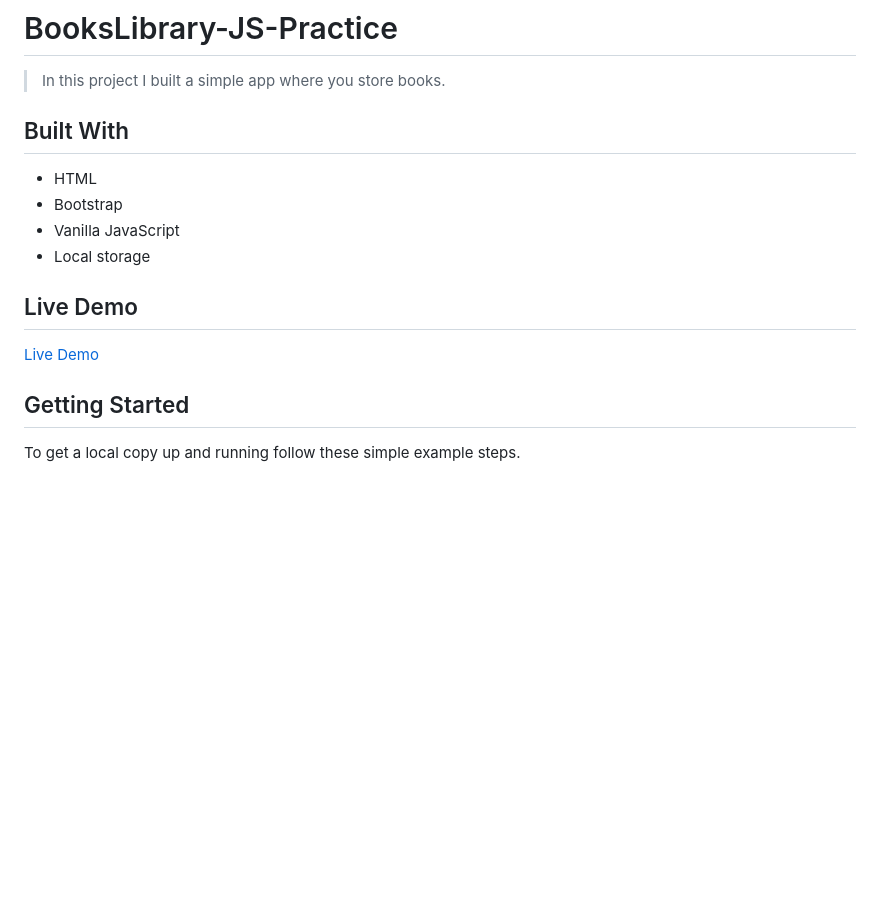
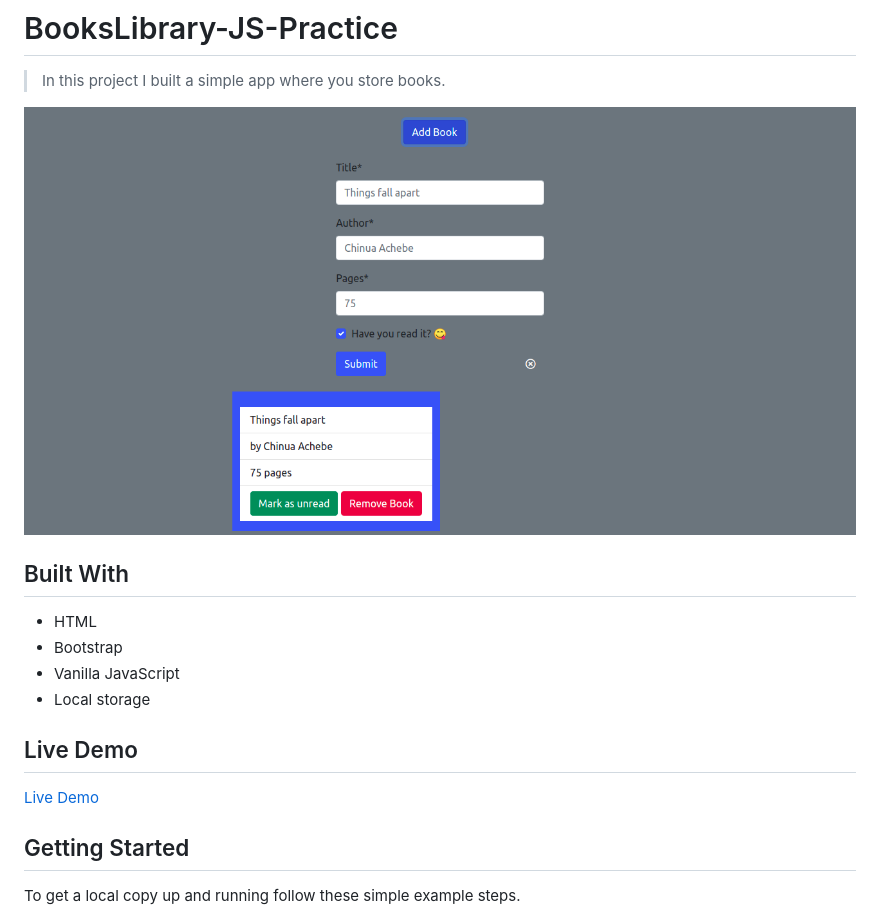
Before and after one commit to Kingobaino1/Online-library, a Markdown page: README.md, the part around the change printed below. Drawn GitHub-style; pictures changed too: images/lib.png (added); blank space fills up the shorter version.

```diff
--- a/README.md
+++ b/README.md
@@ -1,6 +1,9 @@
 # BooksLibrary-JS-Practice
 
 > In this project I built a simple app where you store books.
+
+![screenshot](./images/lib.png)
+
 ## Built With
 
 - HTML
```
Also changed, not shown: other parts of README.md (+1 -1 lines).
